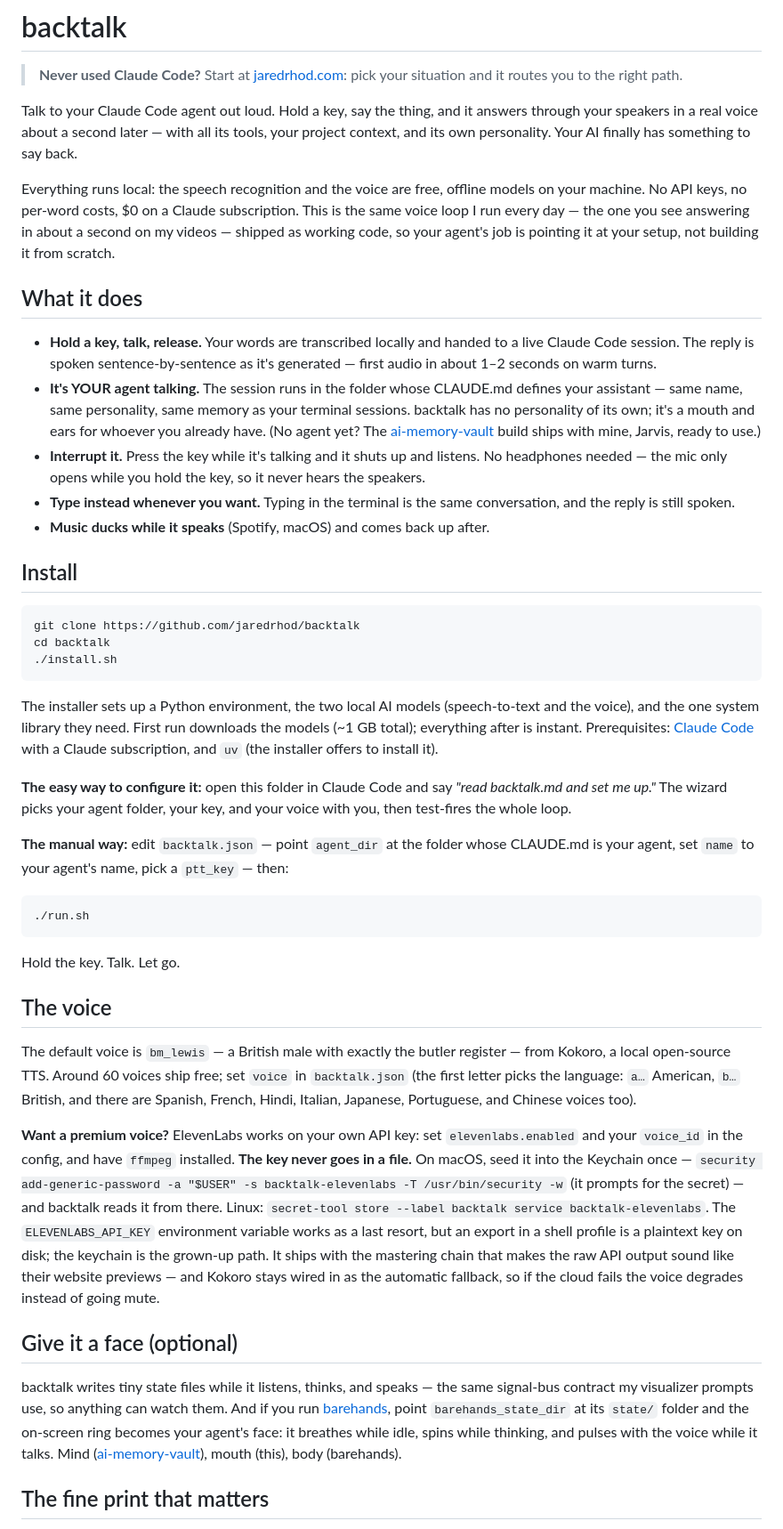
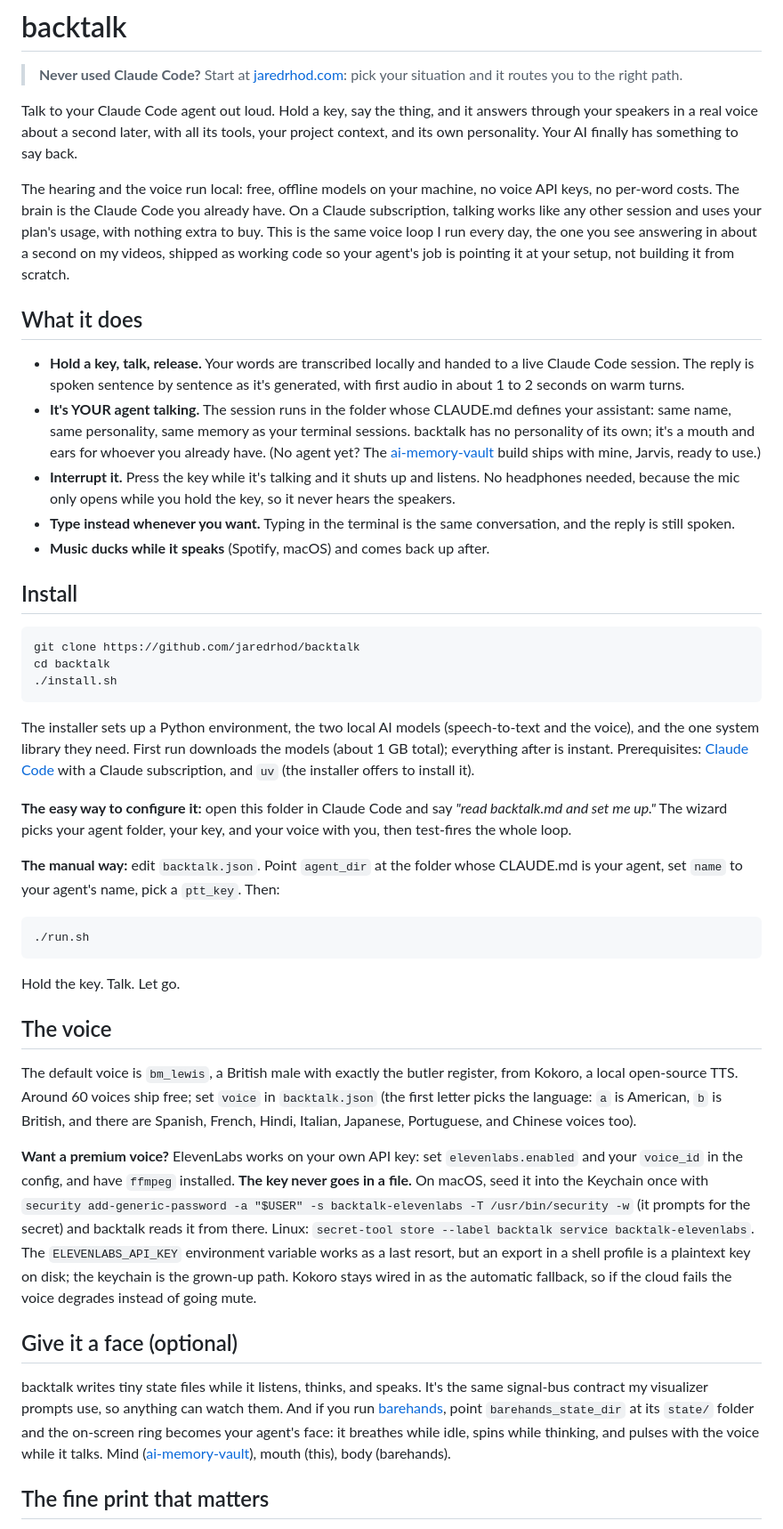
Before and after one commit to r3pc0n/backtalk-ui, a Markdown page: README.md, the part around one of its changes. Shown at 89% size. GitHub-like rendering.

````diff
--- a/README.md
+++ b/README.md
@@ -2,15 +2,15 @@
 
 > **Never used Claude Code?** Start at [jaredrhod.com](https://jaredrhod.com): pick your situation and it routes you to the right path.
 
-Talk to your Claude Code agent out loud. Hold a key, say the thing, and it answers through your speakers in a real voice about a second later — with all its tools, your project context, and its own personality. Your AI finally has something to say back.
+Talk to your Claude Code agent out loud. Hold a key, say the thing, and it answers through your speakers in a real voice about a second later, with all its tools, your project context, and its own personality. Your AI finally has something to say back.
 
-Everything runs local: the speech recognition and the voice are free, offline models on your machine. No API keys, no per-word costs, $0 on a Claude subscription. This is the same voice loop I run every day — the one you see answering in about a second on my videos — shipped as working code, so your agent's job is pointing it at your setup, not building it from scratch.
+The hearing and the voice run local: free, offline models on your machine, no voice API keys, no per-word costs. The brain is the Claude Code you already have. On a Claude subscription, talking works like any other session and uses your plan's usage, with nothing extra to buy. This is the same voice loop I run every day, the one you see answering in about a second on my videos, shipped as working code so your agent's job is pointing it at your setup, not building it from scratch.
 
 ## What it does
 
-- **Hold a key, talk, release.** Your words are transcribed locally and handed to a live Claude Code session. The reply is spoken sentence-by-sentence as it's generated — first audio in about 1–2 seconds on warm turns.
-- **It's YOUR agent talking.** The session runs in the folder whose CLAUDE.md defines your assistant — same name, same personality, same memory as your terminal sessions. backtalk has no personality of its own; it's a mouth and ears for whoever you already have. (No agent yet? The [ai-memory-vault](https://github.com/jaredrhod/ai-memory-vault) build ships with mine, Jarvis, ready to use.)
-- **Interrupt it.** Press the key while it's talking and it shuts up and listens. No headphones needed — the mic only opens while you hold the key, so it never hears the speakers.
+- **Hold a key, talk, release.** Your words are transcribed locally and handed to a live Claude Code session. The reply is spoken sentence by sentence as it's generated, with first audio in about 1 to 2 seconds on warm turns.
+- **It's YOUR agent talking.** The session runs in the folder whose CLAUDE.md defines your assistant: same name, same personality, same memory as your terminal sessions. backtalk has no personality of its own; it's a mouth and ears for whoever you already have. (No agent yet? The [ai-memory-vault](https://github.com/jaredrhod/ai-memory-vault) build ships with mine, Jarvis, ready to use.)
+- **Interrupt it.** Press the key while it's talking and it shuts up and listens. No headphones needed, because the mic only opens while you hold the key, so it never hears the speakers.
 - **Type instead whenever you want.** Typing in the terminal is the same conversation, and the reply is still spoken.
 - **Music ducks while it speaks** (Spotify, macOS) and comes back up after.
 
@@ -22,11 +22,11 @@ cd backtalk
 ./install.sh
 ```
 
-The installer sets up a Python environment, the two local AI models (speech-to-text and the voice), and the one system library they need. First run downloads the models (~1 GB total); everything after is instant. Prerequisites: [Claude Code](https://claude.com/claude-code) with a Claude subscription, and `uv` (the installer offers to install it).
+The installer sets up a Python environment, the two local AI models (speech-to-text and the voice), and the one system library they need. First run downloads the models (about 1 GB total); everything after is instant. Prerequisites: [Claude Code](https://claude.com/claude-code) with a Claude subscription, and `uv` (the installer offers to install it).
 
 **The easy way to configure it:** open this folder in Claude Code and say *"read backtalk.md and set me up."* The wizard picks your agent folder, your key, and your voice with you, then test-fires the whole loop.
 
-**The manual way:** edit `backtalk.json` — point `agent_dir` at the folder whose CLAUDE.md is your agent, set `name` to your agent's name, pick a `ptt_key` — then:
+**The manual way:** edit `backtalk.json`. Point `agent_dir` at the folder whose CLAUDE.md is your agent, set `name` to your agent's name, pick a `ptt_key`. Then:
 
 ```
 ./run.sh
@@ -36,13 +36,13 @@ Hold the key. Talk. Let go.
 
 ## The voice
 
-The default voice is `bm_lewis` — a British male with exactly the butler register — from Kokoro, a local open-source TTS. Around 60 voices ship free; set `voice` in `backtalk.json` (the first letter picks the language: `a…` American, `b…` British, and there are Spanish, French, Hindi, Italian, Japanese, Portuguese, and Chinese voices too).
+The default voice is `bm_lewis`, a British male with exactly the butler register, from Kokoro, a local open-source TTS. Around 60 voices ship free; set `voice` in `backtalk.json` (the first letter picks the language: `a` is American, `b` is British, and there are Spanish, French, Hindi, Italian, Japanese, Portuguese, and Chinese voices too).
 
-**Want a premium voice?** ElevenLabs works on your own API key: set `elevenlabs.enabled` and your `voice_id` in the config, and have `ffmpeg` installed. **The key never goes in a file.** On macOS, seed it into the Keychain once — `security add-generic-password -a "$USER" -s backtalk-elevenlabs -T /usr/bin/security -w` (it prompts for the secret) — and backtalk reads it from there. Linux: `secret-tool store --label backtalk service backtalk-elevenlabs`. The `ELEVENLABS_API_KEY` environment variable works as a last resort, but an export in a shell profile is a plaintext key on disk; the keychain is the grown-up path. It ships with the mastering chain that makes the raw API output sound like their website previews — and Kokoro stays wired in as the automatic fallback, so if the cloud fails the voice degrades instead of going mute.
+**Want a premium voice?** ElevenLabs works on your own API key: set `elevenlabs.enabled` and your `voice_id` in the config, and have `ffmpeg` installed. **The key never goes in a file.** On macOS, seed it into the Keychain once with `security add-generic-password -a "$USER" -s backtalk-elevenlabs -T /usr/bin/security -w` (it prompts for the secret) and backtalk reads it from there. Linux: `secret-tool store --label backtalk service backtalk-elevenlabs`. The `ELEVENLABS_API_KEY` environment variable works as a last resort, but an export in a shell profile is a plaintext key on disk; the keychain is the grown-up path. Kokoro stays wired in as the automatic fallback, so if the cloud fails the voice degrades instead of going mute.
 
 ## Give it a face (optional)
 
-backtalk writes tiny state files while it listens, thinks, and speaks — the same signal-bus contract my visualizer prompts use, so anything can watch them. And if you run [barehands](https://github.com/jaredrhod/barehands), point `barehands_state_dir` at its `state/` folder and the on-screen ring becomes your agent's face: it breathes while idle, spins while thinking, and pulses with the voice while it talks. Mind ([ai-memory-vault](https://github.com/jaredrhod/ai-memory-vault)), mouth (this), body (barehands).
+backtalk writes tiny state files while it listens, thinks, and speaks. It's the same signal-bus contract my visualizer prompts use, so anything can watch them. And if you run [barehands](https://github.com/jaredrhod/barehands), point `barehands_state_dir` at its `state/` folder and the on-screen ring becomes your agent's face: it breathes while idle, spins while thinking, and pulses with the voice while it talks. Mind ([ai-memory-vault](https://github.com/jaredrhod/ai-memory-vault)), mouth (this), body (barehands).
 
 ## The fine print that matters
 
````
Also changed, not shown: other parts of README.md (+2 -1 lines).
